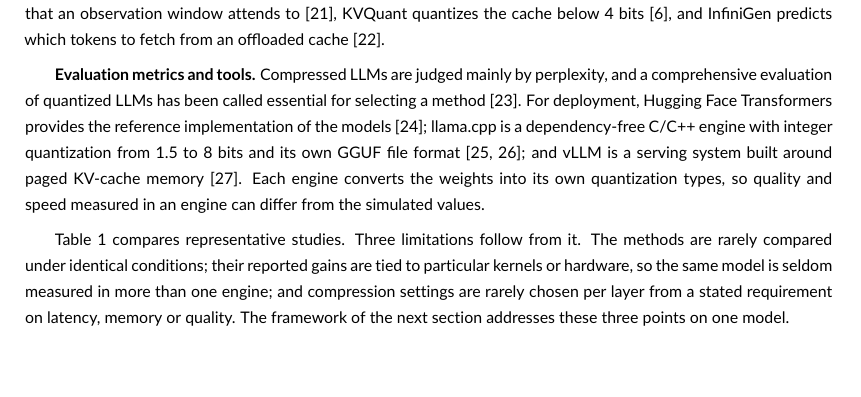
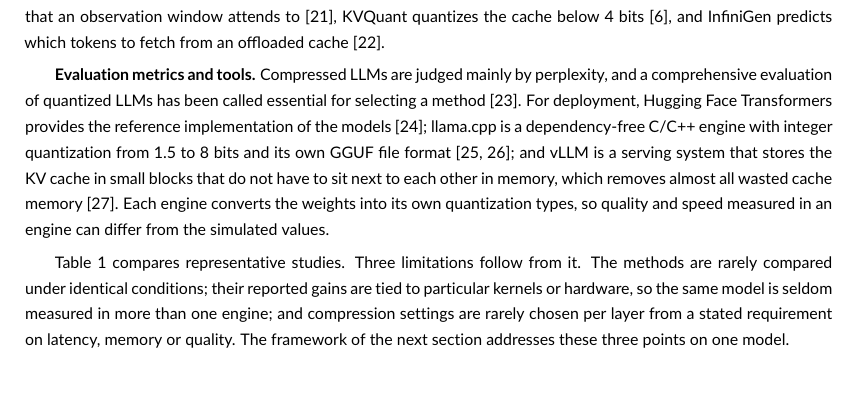
Before and after one commit to hamuutpls/sensitivity-driven-framework, a LaTeX thesis (thesis/paper-wiley/paper.tex): part of page 3 of 15, cut so that both start at the same text, the shorter picture padded with empty space. Compiled offline with pdfLaTeX.

Commit message:
Wiley paper: plainer description of vLLM cache memory
Co-Authored-By: Claude Fable 5.2 <noreply@anthropic.com>
Claude-Session: https://claude.ai/code/session_01WXd8kvdv2fKLzZr2PKg3Gu

```diff
--- a/thesis/paper-wiley/paper.tex
+++ b/thesis/paper-wiley/paper.tex
@@ -61,7 +61,7 @@ Section~\ref{sec:related} reviews related work. Section~\ref{sec:framework} desc
 
 \textbf{KV-cache compression.} H2O keeps the heavy-hitter tokens and evicts the rest \cite{zhang2023h2o}, SnapKV selects the positions that an observation window attends to \cite{li2024snapkv}, KVQuant quantizes the cache below 4 bits \cite{hooper2024kvquant}, and InfiniGen predicts which tokens to fetch from an offloaded cache \cite{lee2024infinigen}.
 
-\textbf{Evaluation metrics and tools.} Compressed LLMs are judged mainly by perplexity, and a comprehensive evaluation of quantized LLMs has been called essential for selecting a method \cite{li2024evaluating}. For deployment, Hugging Face Transformers provides the reference implementation of the models \cite{wolf2020transformers}; llama.cpp is a dependency-free C/C++ engine with integer quantization from 1.5 to 8 bits and its own GGUF file format \cite{ggml2025llamacpp,ggml2025gguf}; and vLLM is a serving system built around paged KV-cache memory \cite{kwon2023vllm}. Each engine converts the weights into its own quantization types, so quality and speed measured in an engine can differ from the simulated values.
+\textbf{Evaluation metrics and tools.} Compressed LLMs are judged mainly by perplexity, and a comprehensive evaluation of quantized LLMs has been called essential for selecting a method \cite{li2024evaluating}. For deployment, Hugging Face Transformers provides the reference implementation of the models \cite{wolf2020transformers}; llama.cpp is a dependency-free C/C++ engine with integer quantization from 1.5 to 8 bits and its own GGUF file format \cite{ggml2025llamacpp,ggml2025gguf}; and vLLM is a serving system that stores the KV cache in small blocks that do not have to sit next to each other in memory, which removes almost all wasted cache memory \cite{kwon2023vllm}. Each engine converts the weights into its own quantization types, so quality and speed measured in an engine can differ from the simulated values.
 
 Table~\ref{tab:related} compares representative studies. Three limitations follow from it. The methods are rarely compared under identical conditions; their reported gains are tied to particular kernels or hardware, so the same model is seldom measured in more than one engine; and compression settings are rarely chosen per layer from a stated requirement on latency, memory or quality. The framework of the next section addresses these three points on one model.
 
```
Also changed, not shown: thesis/paper-wiley/paper-wiley-20261117.pdf.
